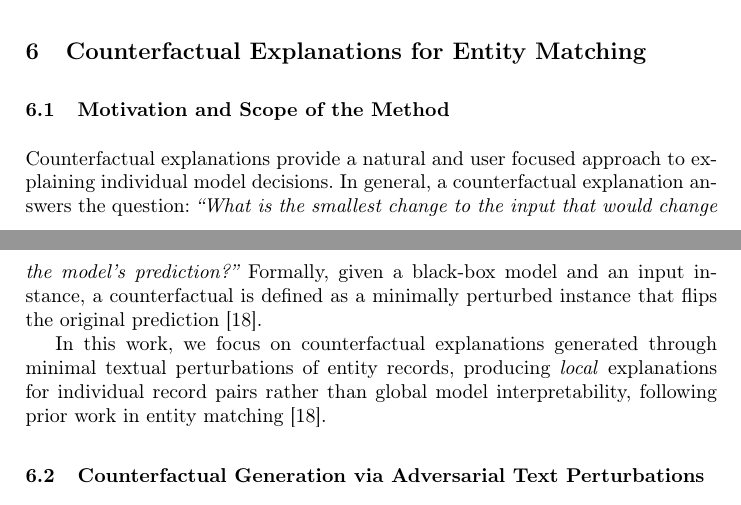
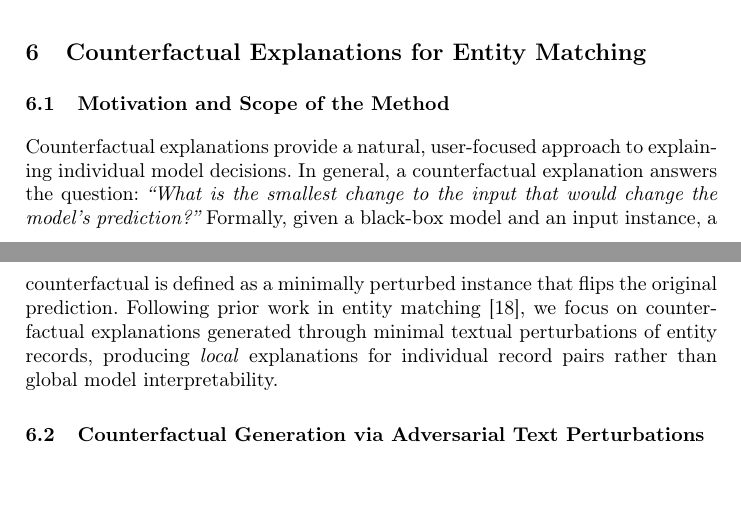
Before and after one commit to Tizi006/Entity-Matching-in-Master-Data-Analytics, a LaTeX paper (main.tex, which reads chapters/CounterFactual.tex): two parts of pages 10 and 11 of 16, joined at a grey line, cut so that both start at the same text. Compiled offline with pdfLaTeX.

Commit message:
small wording changes

```diff
--- a/chapters/CounterFactual.tex
+++ b/chapters/CounterFactual.tex
@@ -2,15 +2,13 @@
 
 \subsection{Motivation and Scope of the Method}
 
-
-Counterfactual explanations provide a natural and user focused approach to explaining individual model decisions.
+Counterfactual explanations provide a natural, user-focused approach to explaining individual model decisions.
 In general, a counterfactual explanation answers the question:
 \emph{``What is the smallest change to the input that would change the model's prediction?''}
 Formally, given a black-box model and an input instance, a counterfactual is defined as a minimally perturbed instance
-that flips the original prediction \cite{Wang2022Minun}.
-
-In this work, we focus on counterfactual explanations generated through minimal textual perturbations of entity records, producing \emph{local}
-explanations for individual record pairs rather than global model interpretability, following prior work in entity matching \cite{Wang2022Minun}.
+that flips the original prediction. Following prior work in entity matching \cite{Wang2022Minun},
+we focus on counterfactual explanations generated through minimal textual perturbations of entity records,
+producing \emph{local} explanations for individual record pairs rather than global model interpretability.
 
 \subsection{Counterfactual Generation via Adversarial Text Perturbations}
 
```
Also changed, not shown: chapters/CounterFactual.tex (2 more changed lines).
